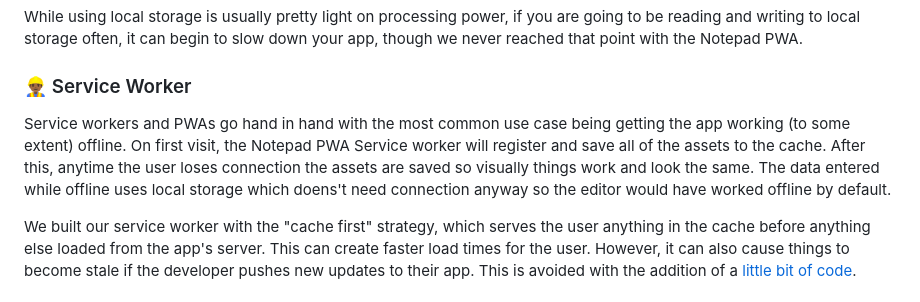
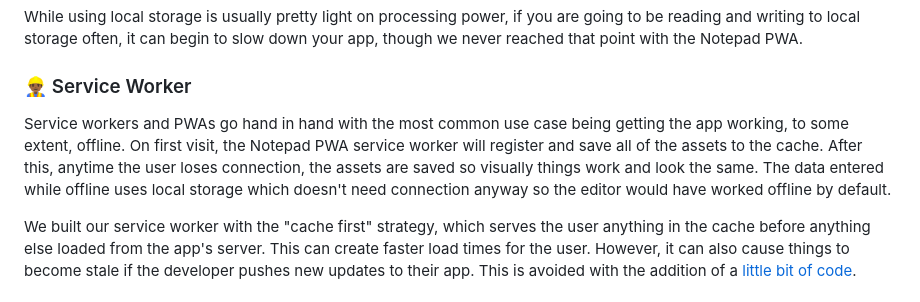
Before and after one commit to nmetulev/notepad-pwa, a Markdown page: README.md, the part around the change. Drawn GitHub-style.

Commit message:
Update README.md
Co-authored-by: Beth Pan <beth_panx@hotmail.com>

```diff
--- a/README.md
+++ b/README.md
@@ -39,7 +39,7 @@ While using local storage is usually pretty light on processing power, if you ar
 
 ### 👷🏾‍♂️ Service Worker
 
-Service workers and PWAs go hand in hand with the most common use case being getting the app working (to some extent) offline. On first visit, the Notepad PWA Service worker will register and save all of the assets to the cache. After this, anytime the user loses connection the assets are saved so visually things work and look the same. The data entered while offline uses local storage which doens't need connection anyway so the editor would have worked offline by default.
+Service workers and PWAs go hand in hand with the most common use case being getting the app working, to some extent, offline. On first visit, the Notepad PWA service worker will register and save all of the assets to the cache. After this, anytime the user loses connection, the assets are saved so visually things work and look the same. The data entered while offline uses local storage which doesn't need connection anyway so the editor would have worked offline by default.
 
 We built our service worker with the "cache first" strategy, which serves the user anything in the cache before anything else loaded from the app's server. This can create faster load times for the user. However, it can also cause things to become stale if the developer pushes new updates to their app. This is avoided with the addition of a [little bit of code](https://web.dev/articles/offline-cookbook#stale-while-revalidate).
 
```
